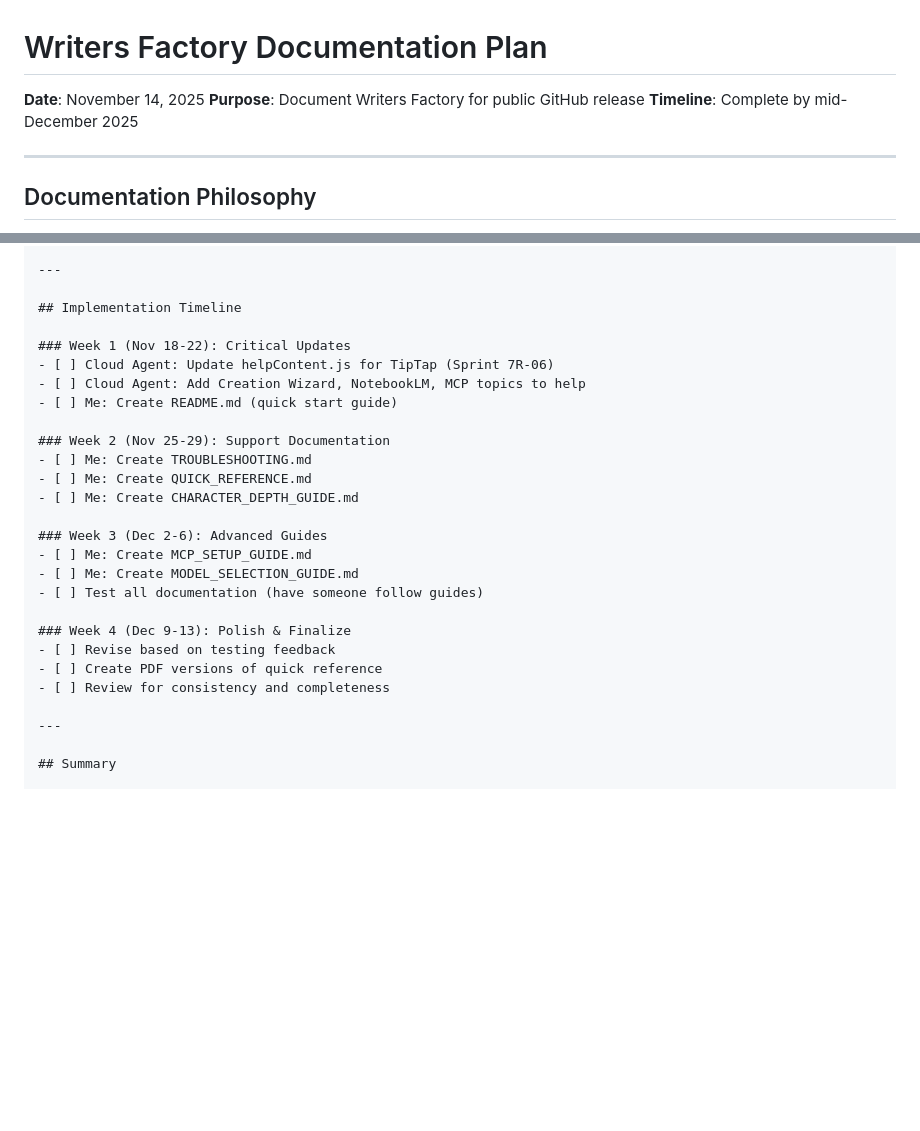
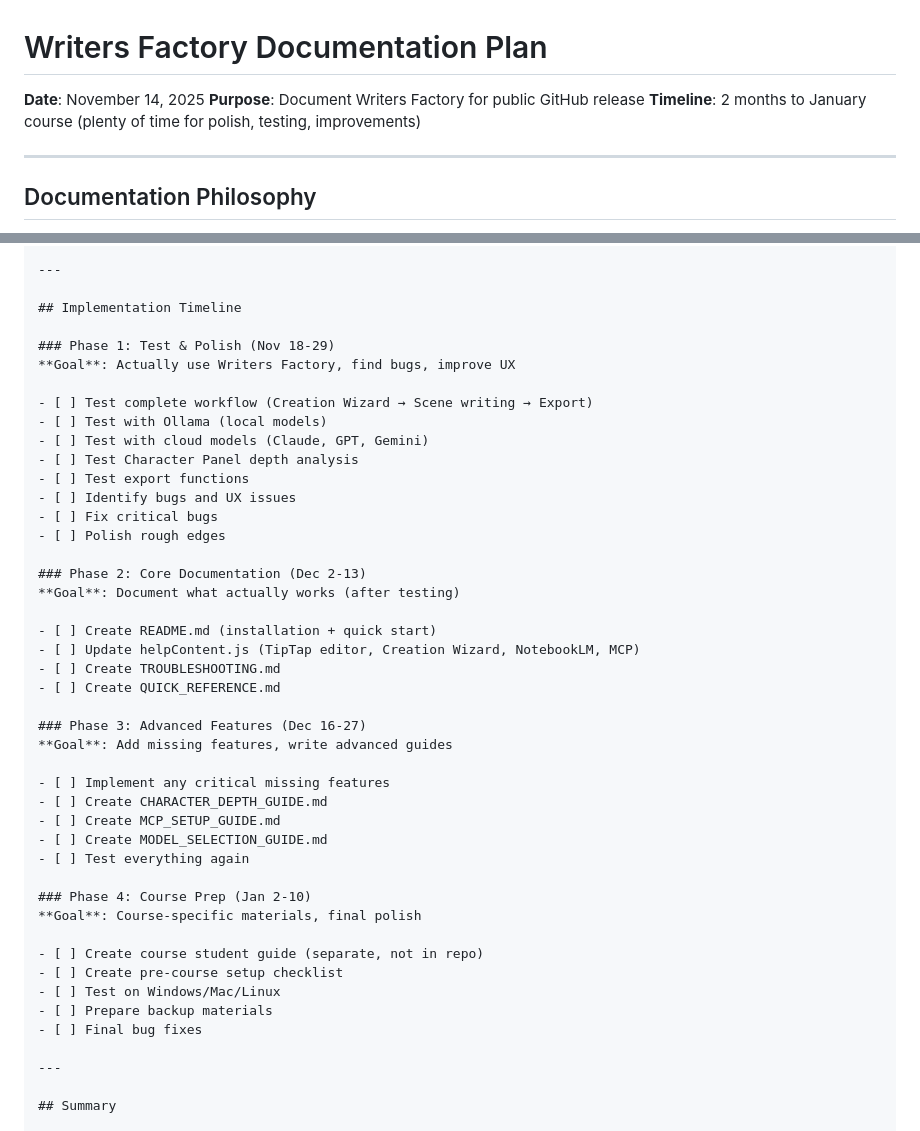
Before and after one commit to gcharris/writers-factory-core, a Markdown page: DOCUMENTATION_PLAN.md, 2 parts joined by grey strips. Drawn GitHub-style; blank space fills up the shorter version.

Commit message:
Update documentation timeline: 2 months to polish before January course
Revised approach:
- Phase 1 (Nov 18-29): Test and polish (find bugs, improve UX)
- Phase 2 (Dec 2-13): Core documentation (README, help, troubleshooting)
- Phase 3 (Dec 16-27): Advanced features and guides
- Phase 4 (Jan 2-10): Course-specific materials, final polish

No rush - plenty of time to make it solid.

```diff
--- a/DOCUMENTATION_PLAN.md
+++ b/DOCUMENTATION_PLAN.md
@@ -2,7 +2,7 @@
 
 **Date**: November 14, 2025
 **Purpose**: Document Writers Factory for public GitHub release
-**Timeline**: Complete by mid-December 2025
+**Timeline**: 2 months to January course (plenty of time for polish, testing, improvements)
 
 ---
 
@@ -478,25 +478,43 @@ MIT
 
 ## Implementation Timeline
 
-### Week 1 (Nov 18-22): Critical Updates
-- [ ] Cloud Agent: Update helpContent.js for TipTap (Sprint 7R-06)
-- [ ] Cloud Agent: Add Creation Wizard, NotebookLM, MCP topics to help
-- [ ] Me: Create README.md (quick start guide)
+### Phase 1: Test & Polish (Nov 18-29)
+**Goal**: Actually use Writers Factory, find bugs, improve UX
 
-### Week 2 (Nov 25-29): Support Documentation
-- [ ] Me: Create TROUBLESHOOTING.md
-- [ ] Me: Create QUICK_REFERENCE.md
-- [ ] Me: Create CHARACTER_DEPTH_GUIDE.md
+- [ ] Test complete workflow (Creation Wizard → Scene writing → Export)
+- [ ] Test with Ollama (local models)
+- [ ] Test with cloud models (Claude, GPT, Gemini)
+- [ ] Test Character Panel depth analysis
+- [ ] Test export functions
+- [ ] Identify bugs and UX issues
+- [ ] Fix critical bugs
+- [ ] Polish rough edges
 
-### Week 3 (Dec 2-6): Advanced Guides
-- [ ] Me: Create MCP_SETUP_GUIDE.md
-- [ ] Me: Create MODEL_SELECTION_GUIDE.md
-- [ ] Test all documentation (have someone follow guides)
+### Phase 2: Core Documentation (Dec 2-13)
+**Goal**: Document what actually works (after testing)
 
-### Week 4 (Dec 9-13): Polish & Finalize
-- [ ] Revise based on testing feedback
-- [ ] Create PDF versions of quick reference
-- [ ] Review for consistency and completeness
+- [ ] Create README.md (installation + quick start)
+- [ ] Update helpContent.js (TipTap editor, Creation Wizard, NotebookLM, MCP)
+- [ ] Create TROUBLESHOOTING.md
+- [ ] Create QUICK_REFERENCE.md
+
+### Phase 3: Advanced Features (Dec 16-27)
+**Goal**: Add missing features, write advanced guides
+
+- [ ] Implement any critical missing features
+- [ ] Create CHARACTER_DEPTH_GUIDE.md
+- [ ] Create MCP_SETUP_GUIDE.md
+- [ ] Create MODEL_SELECTION_GUIDE.md
+- [ ] Test everything again
+
+### Phase 4: Course Prep (Jan 2-10)
+**Goal**: Course-specific materials, final polish
+
+- [ ] Create course student guide (separate, not in repo)
+- [ ] Create pre-course setup checklist
+- [ ] Test on Windows/Mac/Linux
+- [ ] Prepare backup materials
+- [ ] Final bug fixes
 
 ---
 
```
